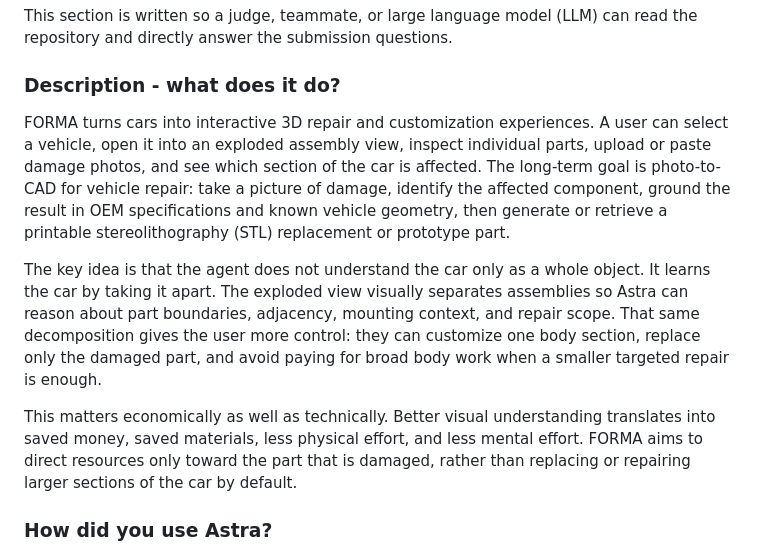
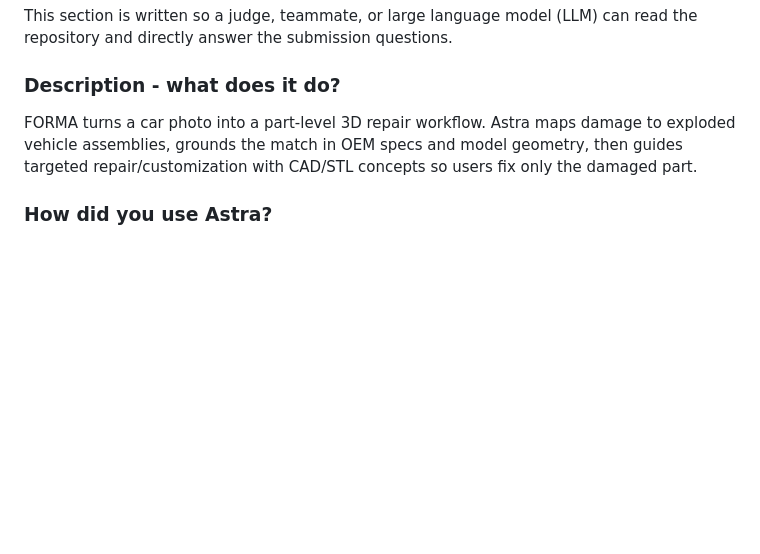
Before and after one commit to BrennanOwYong/car_parts, a Markdown page: README.md, the part around the change. Rendered like a GitHub page; blank space fills up the shorter version.

Commit message:
Shorten FORMA description answer

```diff
--- a/README.md
+++ b/README.md
@@ -14,11 +14,7 @@ This section is written so a judge, teammate, or large language model (LLM) can
 
 ### Description - what does it do?
 
-FORMA turns cars into interactive 3D repair and customization experiences. A user can select a vehicle, open it into an exploded assembly view, inspect individual parts, upload or paste damage photos, and see which section of the car is affected. The long-term goal is photo-to-CAD for vehicle repair: take a picture of damage, identify the affected component, ground the result in OEM specifications and known vehicle geometry, then generate or retrieve a printable stereolithography (STL) replacement or prototype part.
-
-The key idea is that the agent does not understand the car only as a whole object. It learns the car by taking it apart. The exploded view visually separates assemblies so Astra can reason about part boundaries, adjacency, mounting context, and repair scope. That same decomposition gives the user more control: they can customize one body section, replace only the damaged part, and avoid paying for broad body work when a smaller targeted repair is enough.
-
-This matters economically as well as technically. Better visual understanding translates into saved money, saved materials, less physical effort, and less mental effort. FORMA aims to direct resources only toward the part that is damaged, rather than replacing or repairing larger sections of the car by default.
+FORMA turns a car photo into a part-level 3D repair workflow. Astra maps damage to exploded vehicle assemblies, grounds the match in OEM specs and model geometry, then guides targeted repair/customization with CAD/STL concepts so users fix only the damaged part.
 
 ### How did you use Astra?
 
```
